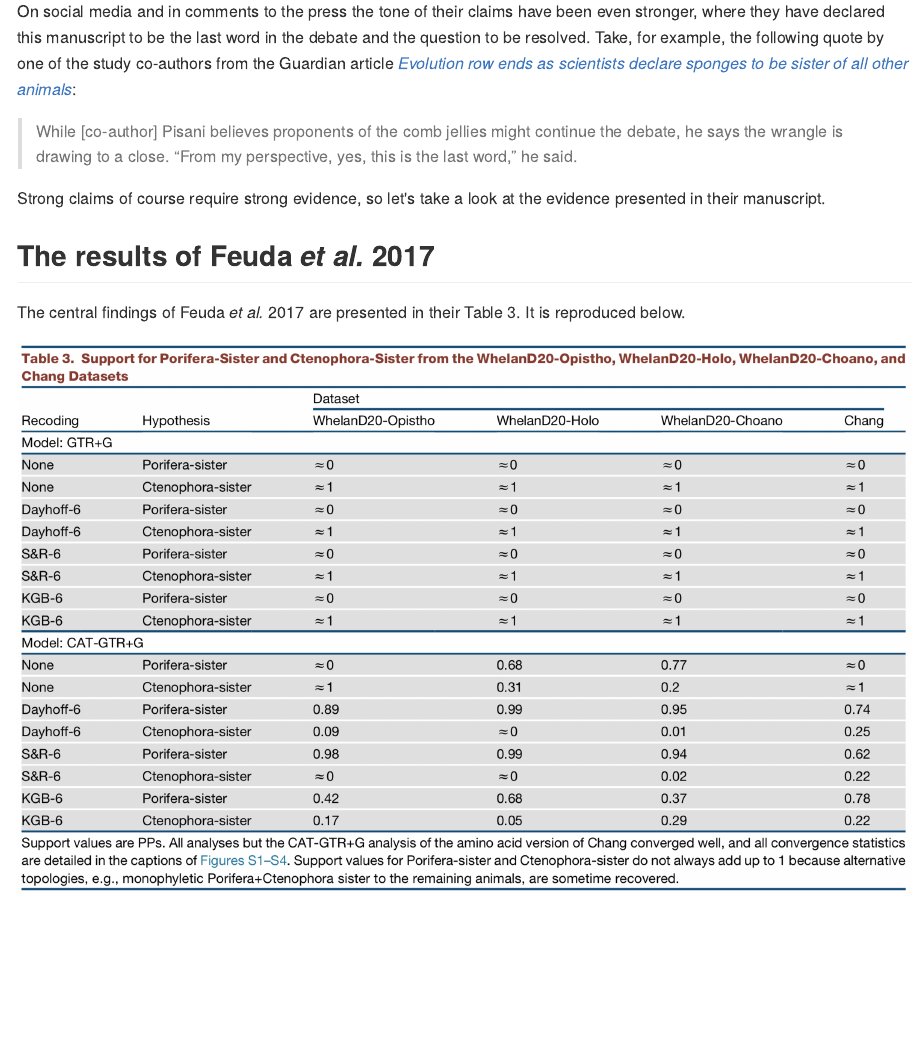
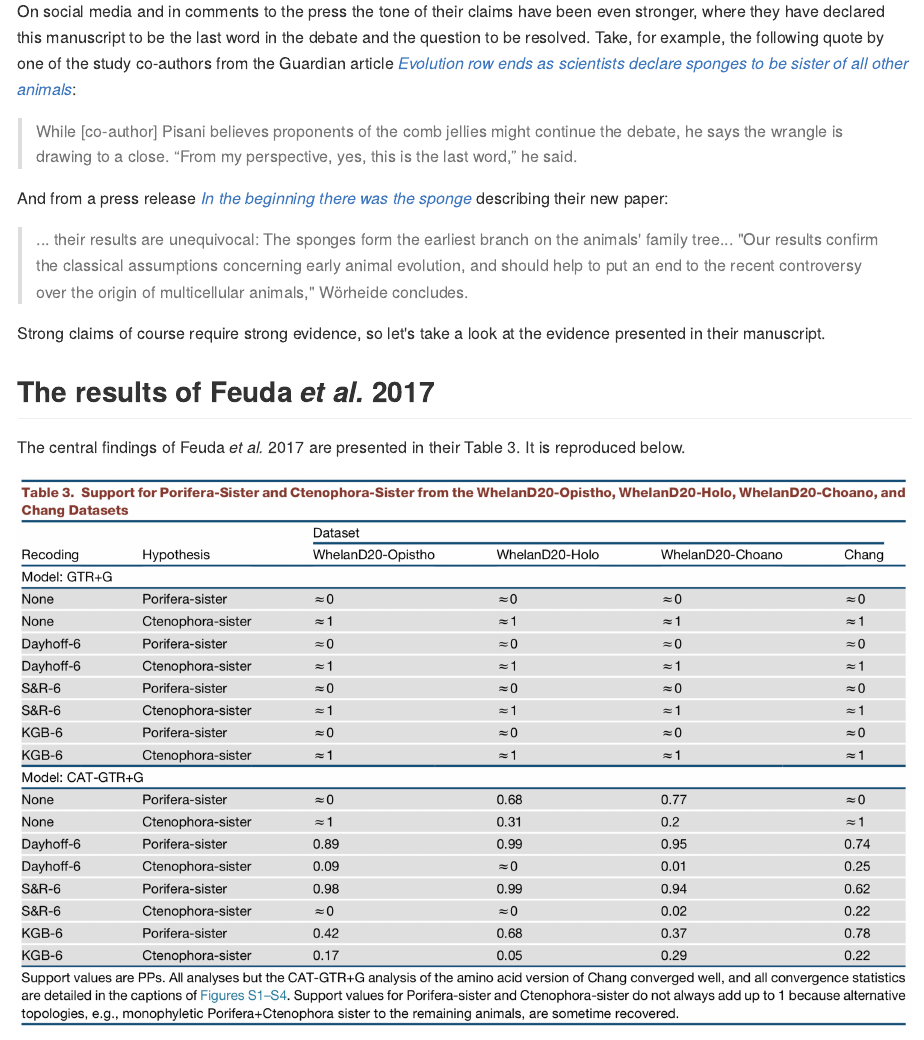
Before and after one commit to caseywdunn/feuda_2017, an R Markdown document (readme.rmd): the page in a window 1100 px wide, from 1910 px down. The pictures show the output file readme.md that the author committed with the source, drawn offline in the style of GitHub.

Commit message:
added press release quote

```diff
--- a/readme.rmd
+++ b/readme.rmd
@@ -57,6 +57,12 @@ Here are some excerpts from their abstract:
 On social media and in comments to the press the tone of their claims have been even stronger, where they have declared this manuscript to be the last word in the debate and the question to be resolved. Take, for example, the following quote by one of the study co-authors from the Guardian article *[Evolution row ends as scientists declare sponges to be sister of all other animals](https://www.theguardian.com/science/2017/nov/30/evolution-row-ends-as-scientists-declare-sponges-to-be-sister-of-all-animals?CMP=share_btn_tw)*:
 
 > While [co-author] Pisani believes proponents of the comb jellies might continue the debate, he says the wrangle is drawing to a close. “From my perspective, yes, this is the last word,” he said.
+
+And from a press release *[In the beginning there was the sponge](http://www.en.uni-muenchen.de/news/newsarchiv/2017/woerheide_schwammanalysen.html)* describing their new paper:
+
+> ... their results are unequivocal: The sponges form the earliest branch on the animals' family tree... "Our results confirm the classical assumptions concerning early animal evolution, and should help to put an end to the recent controversy over the origin of multicellular animals," Wörheide concludes.
+
+
 
 Strong claims of course require strong evidence, so let's take a look at the evidence presented in their manuscript.
 
```
Also changed, not shown: readme.md.
